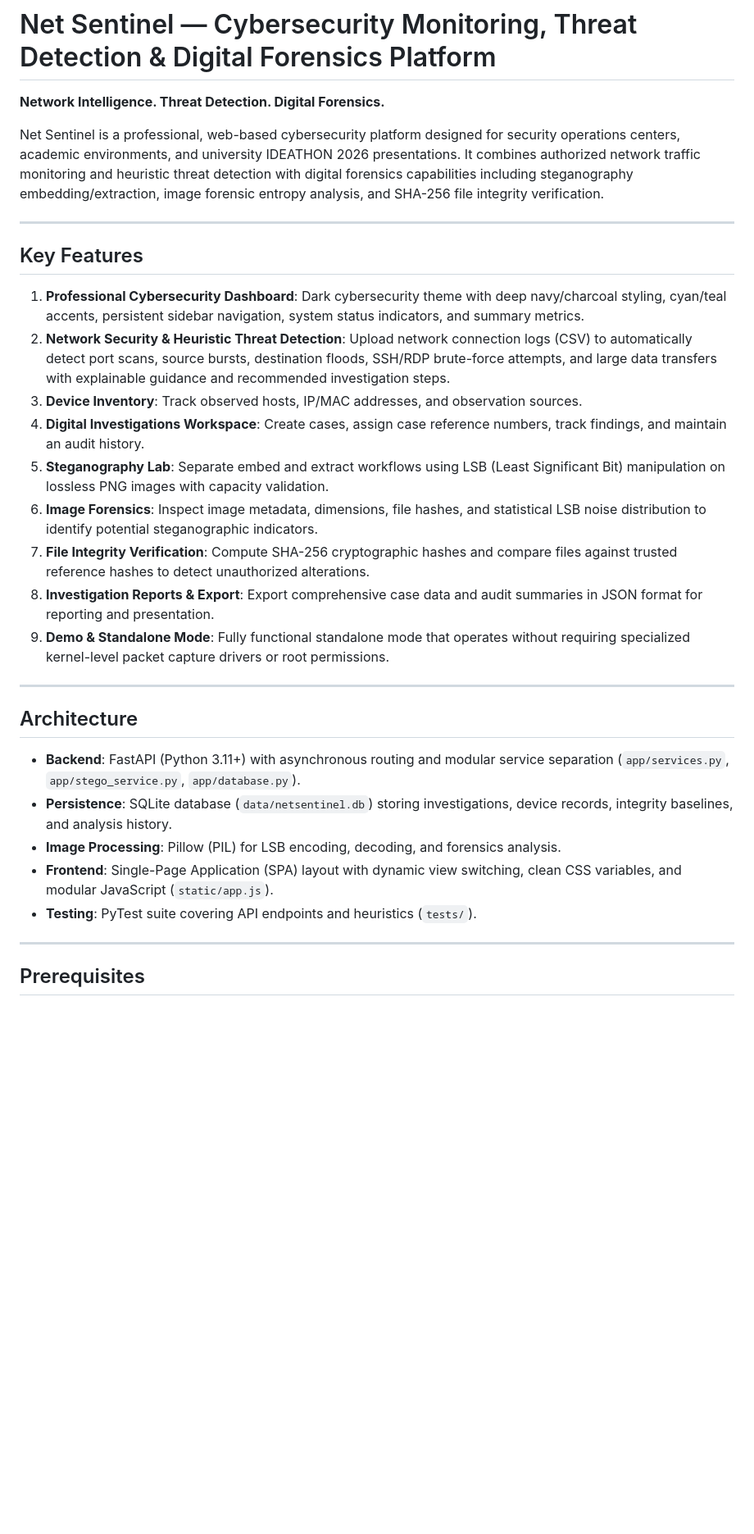
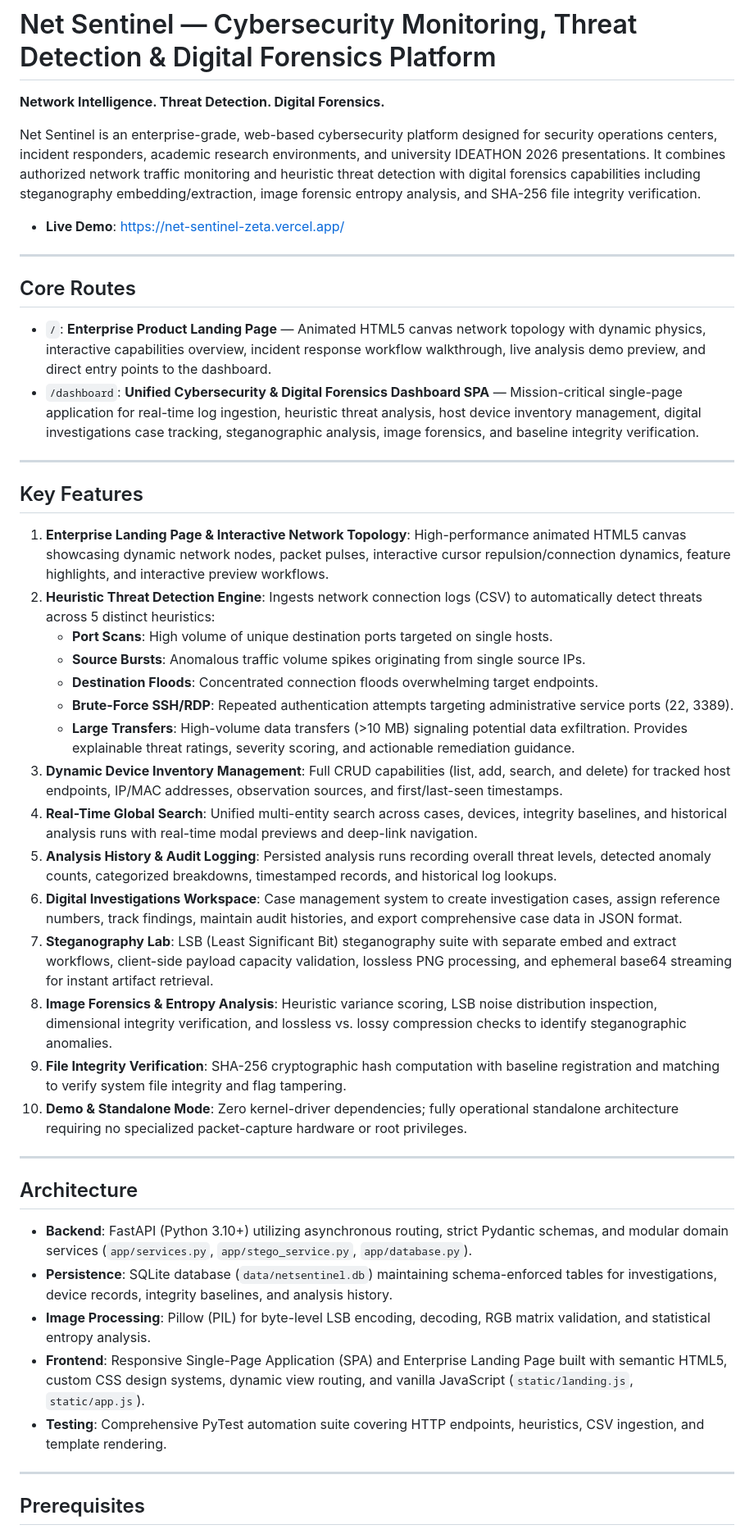
Before and after one commit to Aditya2008-Learner/NetSentinel, a Markdown page: README.md, the part around one of its changes. Shown at 82% size. Drawn GitHub-style; blank space fills up the shorter version.

Commit message:
docs: update README with landing page routes, device CRUD, search, and updated architecture

```diff
--- a/README.md
+++ b/README.md
@@ -2,31 +2,47 @@
 
 **Network Intelligence. Threat Detection. Digital Forensics.**
 
-Net Sentinel is a professional, web-based cybersecurity platform designed for security operations centers, academic environments, and university IDEATHON 2026 presentations. It combines authorized network traffic monitoring and heuristic threat detection with digital forensics capabilities including steganography embedding/extraction, image forensic entropy analysis, and SHA-256 file integrity verification.
+Net Sentinel is an enterprise-grade, web-based cybersecurity platform designed for security operations centers, incident responders, academic research environments, and university IDEATHON 2026 presentations. It combines authorized network traffic monitoring and heuristic threat detection with digital forensics capabilities including steganography embedding/extraction, image forensic entropy analysis, and SHA-256 file integrity verification.
+
+- **Live Demo**: [https://net-sentinel-zeta.vercel.app/](https://net-sentinel-zeta.vercel.app/)
+
+---
+
+## Core Routes
+
+- `/`: **Enterprise Product Landing Page** — Animated HTML5 canvas network topology with dynamic physics, interactive capabilities overview, incident response workflow walkthrough, live analysis demo preview, and direct entry points to the dashboard.
+- `/dashboard`: **Unified Cybersecurity & Digital Forensics Dashboard SPA** — Mission-critical single-page application for real-time log ingestion, heuristic threat analysis, host device inventory management, digital investigations case tracking, steganographic analysis, image forensics, and baseline integrity verification.
 
 ---
 
 ## Key Features
 
-1. **Professional Cybersecurity Dashboard**: Dark cybersecurity theme with deep navy/charcoal styling, cyan/teal accents, persistent sidebar navigation, system status indicators, and summary metrics.
-2. **Network Security & Heuristic Threat Detection**: Upload network connection logs (CSV) to automatically detect port scans, source bursts, destination floods, SSH/RDP brute-force attempts, and large data transfers with explainable guidance and recommended investigation steps.
-3. **Device Inventory**: Track observed hosts, IP/MAC addresses, and observation sources.
-4. **Digital Investigations Workspace**: Create cases, assign case reference numbers, track findings, and maintain an audit history.
-5. **Steganography Lab**: Separate embed and extract workflows using LSB (Least Significant Bit) manipulation on lossless PNG images with capacity validation.
-6. **Image Forensics**: Inspect image metadata, dimensions, file hashes, and statistical LSB noise distribution to identify potential steganographic indicators.
-7. **File Integrity Verification**: Compute SHA-256 cryptographic hashes and compare files against trusted reference hashes to detect unauthorized alterations.
-8. **Investigation Reports & Export**: Export comprehensive case data and audit summaries in JSON format for reporting and presentation.
-9. **Demo & Standalone Mode**: Fully functional standalone mode that operates without requiring specialized kernel-level packet capture drivers or root permissions.
+1. **Enterprise Landing Page & Interactive Network Topology**: High-performance animated HTML5 canvas showcasing dynamic network nodes, packet pulses, interactive cursor repulsion/connection dynamics, feature highlights, and interactive preview workflows.
+2. **Heuristic Threat Detection Engine**: Ingests network connection logs (CSV) to automatically detect threats across 5 distinct heuristics:
+   - **Port Scans**: High volume of unique destination ports targeted on single hosts.
+   - **Source Bursts**: Anomalous traffic volume spikes originating from single source IPs.
+   - **Destination Floods**: Concentrated connection floods overwhelming target endpoints.
+   - **Brute-Force SSH/RDP**: Repeated authentication attempts targeting administrative service ports (22, 3389).
+   - **Large Transfers**: High-volume data transfers (>10 MB) signaling potential data exfiltration.
+   Provides explainable threat ratings, severity scoring, and actionable remediation guidance.
+3. **Dynamic Device Inventory Management**: Full CRUD capabilities (list, add, search, and delete) for tracked host endpoints, IP/MAC addresses, observation sources, and first/last-seen timestamps.
+4. **Real-Time Global Search**: Unified multi-entity search across cases, devices, integrity baselines, and historical analysis runs with real-time modal previews and deep-link navigation.
+5. **Analysis History & Audit Logging**: Persisted analysis runs recording overall threat levels, detected anomaly counts, categorized breakdowns, timestamped records, and historical log lookups.
+6. **Digital Investigations Workspace**: Case management system to create investigation cases, assign reference numbers, track findings, maintain audit histories, and export comprehensive case data in JSON format.
+7. **Steganography Lab**: LSB (Least Significant Bit) steganography suite with separate embed and extract workflows, client-side payload capacity validation, lossless PNG processing, and ephemeral base64 streaming for instant artifact retrieval.
+8. **Image Forensics & Entropy Analysis**: Heuristic variance scoring, LSB noise distribution inspection, dimensional integrity verification, and lossless vs. lossy compression checks to identify steganographic anomalies.
+9. **File Integrity Verification**: SHA-256 cryptographic hash computation with baseline registration and matching to verify system file integrity and flag tampering.
+10. **Demo & Standalone Mode**: Zero kernel-driver dependencies; fully operational standalone architecture requiring no specialized packet-capture hardware or root privileges.
 
 ---
 
 ## Architecture
 
-- **Backend**: FastAPI (Python 3.11+) with asynchronous routing and modular service separation (`app/services.py`, `app/stego_service.py`, `app/database.py`).
-- **Persistence**: SQLite database (`data/netsentinel.db`) storing investigations, device records, integrity baselines, and analysis history.
-- **Image Processing**: Pillow (PIL) for LSB encoding, decoding, and forensics analysis.
-- **Frontend**: Single-Page Application (SPA) layout with dynamic view switching, clean CSS variables, and modular JavaScript (`static/app.js`).
-- **Testing**: PyTest suite covering API endpoints and heuristics (`tests/`).
+- **Backend**: FastAPI (Python 3.10+) utilizing asynchronous routing, strict Pydantic schemas, and modular domain services (`app/services.py`, `app/stego_service.py`, `app/database.py`).
+- **Persistence**: SQLite database (`data/netsentinel.db`) maintaining schema-enforced tables for investigations, device records, integrity baselines, and analysis history.
+- **Image Processing**: Pillow (PIL) for byte-level LSB encoding, decoding, RGB matrix validation, and statistical entropy analysis.
+- **Frontend**: Responsive Single-Page Application (SPA) and Enterprise Landing Page built with semantic HTML5, custom CSS design systems, dynamic view routing, and vanilla JavaScript (`static/landing.js`, `static/app.js`).
+- **Testing**: Comprehensive PyTest automation suite covering HTTP endpoints, heuristics, CSV ingestion, and template rendering.
 
 ---
 
```
Also changed, not shown: other parts of README.md (+36 -20 lines).
